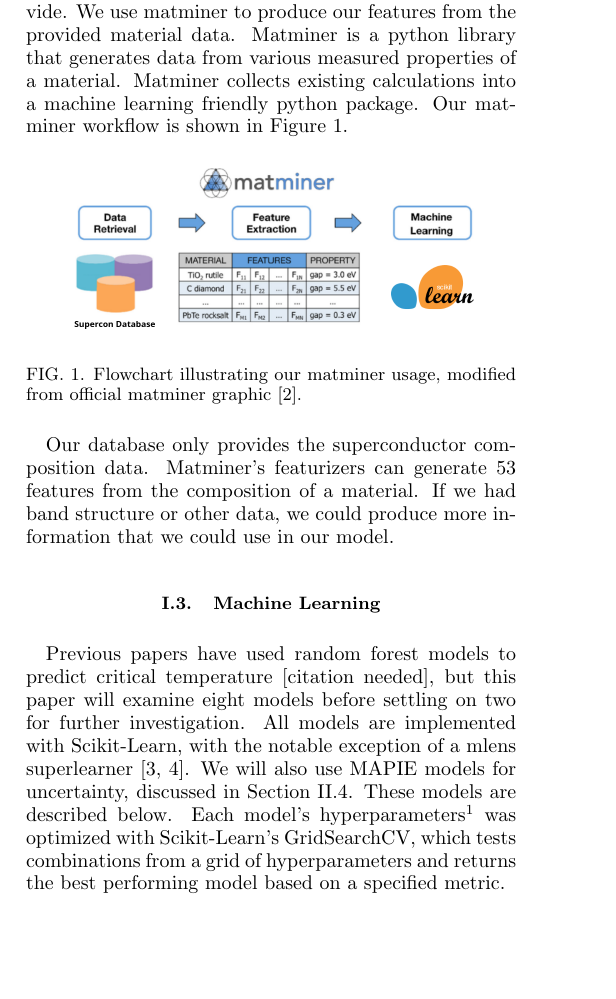
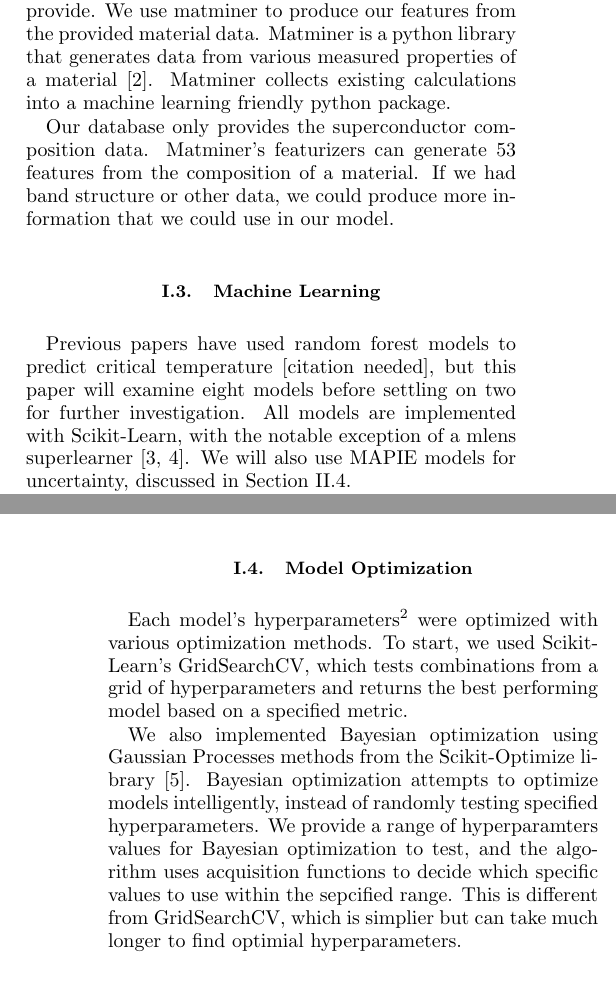
Before and after one commit to sylphrena0/classe, a LaTeX paper (latex/reu-report.tex): part of one column of page 1 of 3 before the commit and two parts of the columns of pages 1 and 2 of 3 after it, the two joined at a grey line, cut so that both start at the same text, the shorter picture padded with empty space. The pictures show the PDF file latex/reu-report.pdf that the author committed with the source.

Commit message:
added discussion of optimization

```diff
--- a/latex/reu-report.tex
+++ b/latex/reu-report.tex
@@ -38,25 +38,30 @@ Unconventional superconductors are still not well understood and remain an open
 
 
 \subsection{Matminer}
-Most superconducter databases do not include enough information to train an effective machine learning model, but such data can be extracted from the data they do provide. We use matminer to produce our features from the provided material data. Matminer is a python library that generates data from various measured properties of a material. Matminer collects existing calculations into a machine learning friendly python package. Our matminer workflow is shown in Figure~\ref{fig:matminer-flowchart}.
+Most superconducter databases do not include enough information to train an effective machine learning model, but such data can be extracted from the data they do provide. We use matminer to produce our features from the provided material data. Matminer is a python library that generates data from various measured properties of a material \cite{WARD201860}. Matminer collects existing calculations into a machine learning friendly python package. %Our matminer workflow is shown in Figure~\ref{fig:matminer-flowchart}.
 
-\begin{figure}[!htb]
-   \centering
-   \includegraphics[scale=0.25]{flowchart.png}
-   \caption{Flowchart illustrating our matminer usage, modified from official matminer graphic \cite{WARD201860}.}
-   \label{fig:matminer-flowchart}
-\end{figure}
+% \begin{figure}[!htb]
+%    \centering
+%    \includegraphics[scale=0.25]{flowchart.png}
+%    \caption{Flowchart illustrating our matminer usage, modified from official matminer graphic \cite{WARD201860}.}
+%    \label{fig:matminer-flowchart}
+% \end{figure}
 
 Our database only provides the superconductor composition data. Matminer's featurizers can generate 53 features from the composition of a material. If we had band structure or other data, we could produce more information that we could use in our model.
 
 \subsection{Machine Learning}
-Previous papers have used random forest models to predict critical temperature [citation needed], but this paper will examine eight models before settling on two for further investigation. All models are implemented with Scikit-Learn, with the notable exception of a mlens superlearner \cite{scikit-learn, flennerhag:2017mlens}. We will also use MAPIE models for uncertainty, discussed in Section~\ref{sec:uncertainty}. These models are described below. Each model's hyperparameters\footnote{Hyperparameters are machine learning parameters that change how a model is trained.} was optimized with Scikit-Learn's GridSearchCV, which tests combinations from a grid of hyperparameters and returns the best performing model based on a specified metric.
+Previous papers have used random forest models to predict critical temperature [citation needed], but this paper will examine eight models before settling on two for further investigation. All models are implemented with Scikit-Learn, with the notable exception of a mlens superlearner \cite{scikit-learn, flennerhag:2017mlens}. We will also use MAPIE models for uncertainty, discussed in Section~\ref{sec:uncertainty}.
 
 We started our model search with some linear models. Besides the base Linear Regression model, we used linear (and polynomial) Support Vector Regression (SVR) models. SVR uses decision boundaries, which are lines parallel to the regression line. The model aims to maximize the amount of data within the decision boundaries and has hyperparamters to modify sensitivity to prevent overfitting.\footnote{Overfitting occurs when a model is trained to be too specific to a particular dataset and is not generalizable.} We also trialed Elastic Net and Bayesian Ridge models. Elastic Net uses L1 and L2 penalties to stabilize the model, and Bayesian Ridge uses probability distributors instead of point estimates.
 
 Additionally, we trialed Decision Tree and KNeighbors (KNN) models. Decision trees are very interpretable - they break predictions into nodes of the tree, eventually leading to a prediction value. These trees can be represented graphically and show how they produce results, unlike most machine learning models. KNN models are a little different, they store all the data and predict values based on a similarity measure. The model looks at a specified number of similar neighbors to produce a prediction.
 
 Finally, we tried multiple ensemble models - Random Forest Regression (RFR), Extra Trees, and a superlearner. RFR models use numerous decision trees and subsamples the data with replacement. This means that the model replace data after using it in a subset. Extra Trees is like RFR, but it does not replace the data after use in a subset. The final ensemble model we tested is a superlearner, a model that can combine multiple high-scoring Scikit-Learn model predictions and sometimes improve the performance from the individual models.
+
+\subsection{Model Optimization}
+Each model's hyperparameters\footnote{Hyperparameters are machine learning parameters that change how a model is trained.} were optimized with various optimization methods. To start, we used Scikit-Learn's GridSearchCV, which tests combinations from a grid of hyperparameters and returns the best performing model based on a specified metric.
+
+We also implemented Bayesian optimization using Gaussian Processes methods from the Scikit-Optimize library \cite{head_tim_2021_5565057}. Bayesian optimization attempts to optimize models intelligently, instead of randomly testing specified hyperparameters. We provide a range of hyperparamters values for Bayesian optimization to test, and the algorithm uses acquisition functions to decide which specific values to use within the sepcified range. This is different from GridSearchCV, which is simplier but can take much longer to find optimial hyperparameters.
 
 
 \section{Methodology}
@@ -98,14 +103,6 @@ Lolo is a Scala random forest machine learning library and is not a native pytho
 
 \section{Results}
 
-\subsection{Initial Results}
+\subsection{Base Models}
 Our intial
 
-\onecolumngrid
-\begin{figure}[!htb]
-   \centering
-   \includegraphics[scale=0.18]{../results/results_optimized.png}
-   \caption{Flowchart illustrating our matminer usage, modified from official matminer graphic \cite{WARD201860}.}
-   \label{fig:results}
-\end{figure}
-\twocolumngrid
```
Also changed, not shown: latex/reu-report.bib (+15 -0 lines), latex/reu-report.pdf, latex/reu-report.tex (14 more changed lines), 1 other file.
